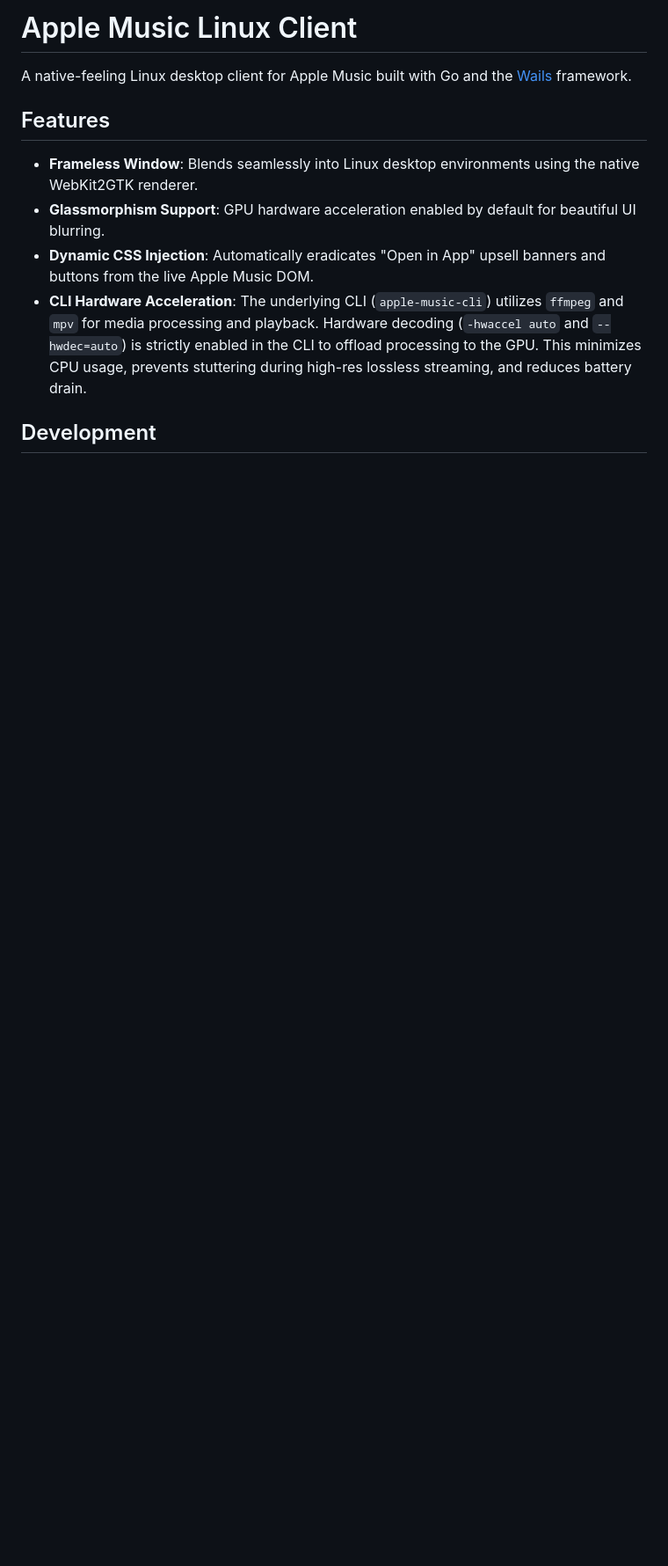
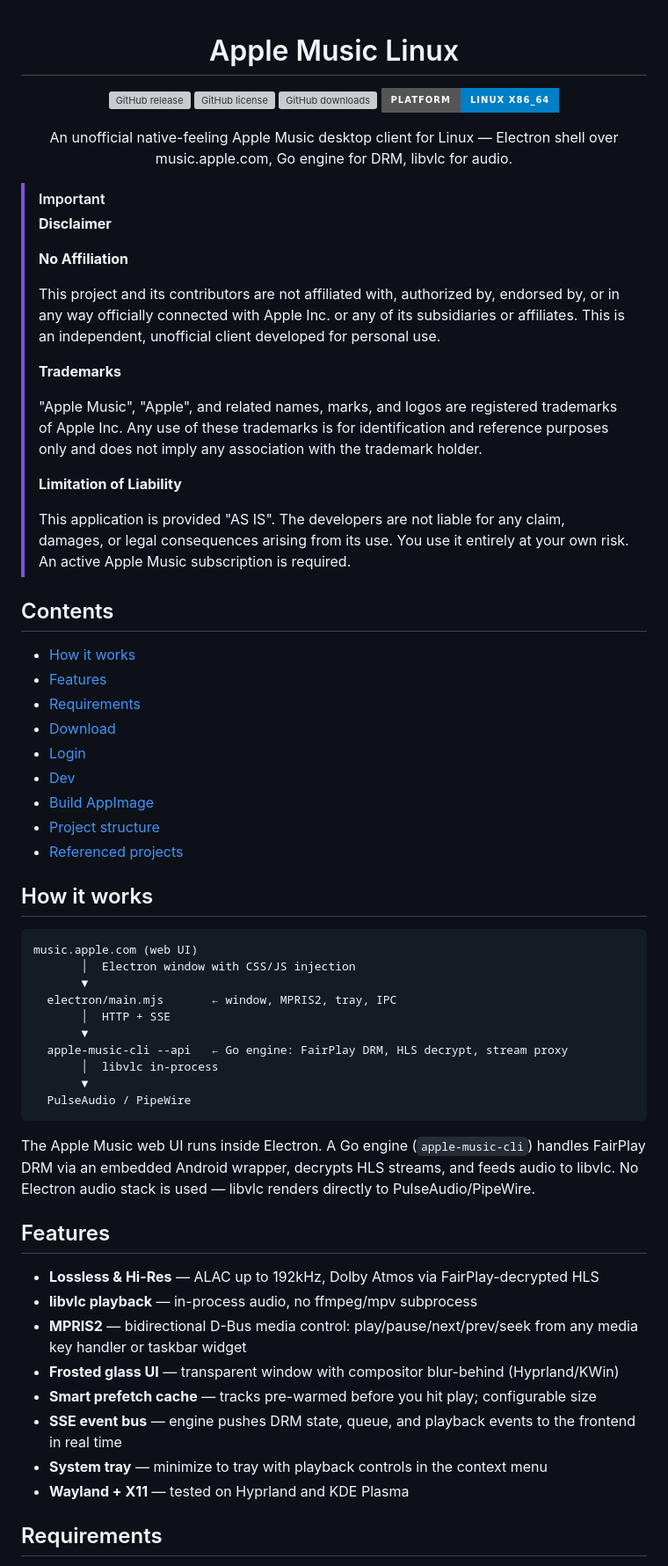
Before and after one commit to silentone12725/apple-music-linux, a Markdown page: README.md, the part around the change printed below. Shown: that part at 88% size. GitHub-like rendering; badges without logos; blank space fills up the shorter version; grey boxes are pictures that could not be loaded.

````diff
--- a/README.md
+++ b/README.md
@@ -1,13 +1,70 @@
-# Apple Music Linux Client
+<div align="center">
 
-A native-feeling Linux desktop client for Apple Music built with Go and the [Wails](https://wails.io) framework.
+# Apple Music Linux
+
+[![GitHub release](https://img.shields.io/github/release/silentone12725/apple-music-linux.svg?style=for-the-badge)](https://github.com/silentone12725/apple-music-linux/releases/latest)
+[![GitHub license](https://img.shields.io/github/license/silentone12725/apple-music-linux.svg?style=for-the-badge)](https://github.com/silentone12725/apple-music-linux/blob/main/LICENSE)
+[![GitHub downloads](https://img.shields.io/github/downloads/silentone12725/apple-music-linux/total?style=for-the-badge)](https://github.com/silentone12725/apple-music-linux/releases)
+[![Platform](https://img.shields.io/badge/platform-linux%20x86__64-blue?style=for-the-badge)](https://github.com/silentone12725/apple-music-linux/releases/latest)
+
+An unofficial native-feeling Apple Music desktop client for Linux — Electron shell over music.apple.com, Go engine for DRM, libvlc for audio.
+
+</div>
+
+> [!IMPORTANT]
+> **Disclaimer**
+>
+> **No Affiliation**
+>
+> This project and its contributors are not affiliated with, authorized by, endorsed by, or in any way officially connected with Apple Inc. or any of its subsidiaries or affiliates. This is an independent, unofficial client developed for personal use.
+>
+> **Trademarks**
+>
+> "Apple Music", "Apple", and related names, marks, and logos are registered trademarks of Apple Inc. Any use of these trademarks is for identification and reference purposes only and does not imply any association with the trademark holder.
+>
+> **Limitation of Liability**
+>
+> This application is provided "AS IS". The developers are not liable for any claim, damages, or legal consequences arising from its use. You use it entirely at your own risk. An active Apple Music subscription is required.
+
+## Contents
+
+- [How it works](#how-it-works)
+- [Features](#features)
+- [Requirements](#requirements)
+- [Download](#download)
+- [Login](#login)
+- [Dev](#dev)
+- [Build AppImage](#build-appimage)
+- [Project structure](#project-structure)
+- [Referenced projects](#referenced-projects)
+
+## How it works
+
+```
+music.apple.com (web UI)
+       │  Electron window with CSS/JS injection
+       ▼
+  electron/main.mjs       ← window, MPRIS2, tray, IPC
+       │  HTTP + SSE
+       ▼
+  apple-music-cli --api   ← Go engine: FairPlay DRM, HLS decrypt, stream proxy
+       │  libvlc in-process
+       ▼
+  PulseAudio / PipeWire
+```
+
+The Apple Music web UI runs inside Electron. A Go engine (`apple-music-cli`) handles FairPlay DRM via an embedded Android wrapper, decrypts HLS streams, and feeds audio to libvlc. No Electron audio stack is used — libvlc renders directly to PulseAudio/PipeWire.
 
 ## Features
 
-- **Frameless Window**: Blends seamlessly into Linux desktop environments using the native WebKit2GTK renderer.
-- **Glassmorphism Support**: GPU hardware acceleration enabled by default for beautiful UI blurring.
-- **Dynamic CSS Injection**: Automatically eradicates "Open in App" upsell banners and buttons from the live Apple Music DOM.
-- **CLI Hardware Acceleration**: The underlying CLI (`apple-music-cli`) utilizes `ffmpeg` and `mpv` for media processing and playback. Hardware decoding (`-hwaccel auto` and `--hwdec=auto`) is strictly enabled in the CLI to offload processing to the GPU. This minimizes CPU usage, prevents stuttering during high-res lossless streaming, and reduces battery drain.
+- **Lossless & Hi-Res** — ALAC up to 192kHz, Dolby Atmos via FairPlay-decrypted HLS
+- **libvlc playback** — in-process audio, no ffmpeg/mpv subprocess
+- **MPRIS2** — bidirectional D-Bus media control: play/pause/next/prev/seek from any media key handler or taskbar widget
+- **Frosted glass UI** — transparent window with compositor blur-behind (Hyprland/KWin)
+- **Smart prefetch cache** — tracks pre-warmed before you hit play; configurable size
+- **SSE event bus** — engine pushes DRM state, queue, and playback events to the frontend in real time
+- **System tray** — minimize to tray with playback controls in the context menu
+- **Wayland + X11** — tested on Hyprland and KDE Plasma
 
-## Development
+## Requirements
 
````
Also changed, not shown: other parts of README.md (+71 -10 lines), electron/icon.png (added), 4 other files.
